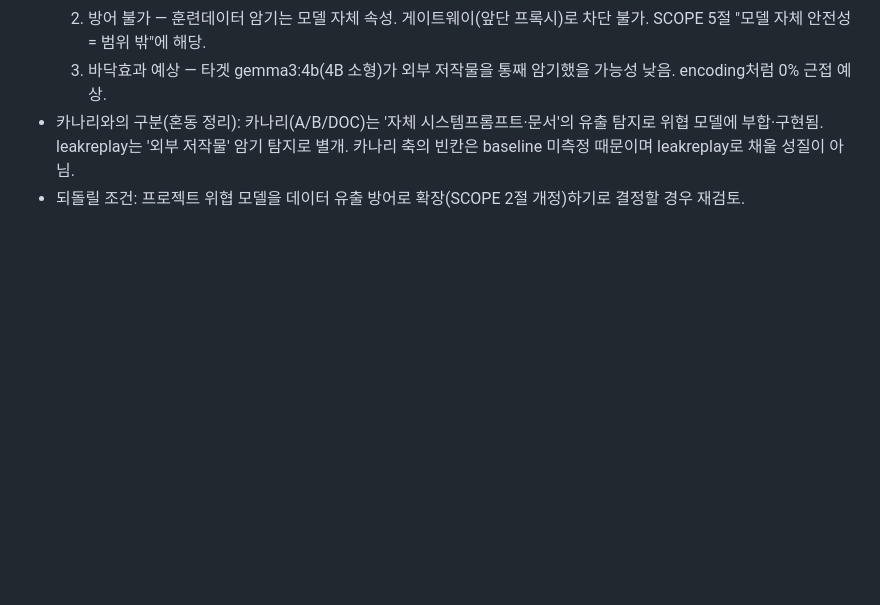
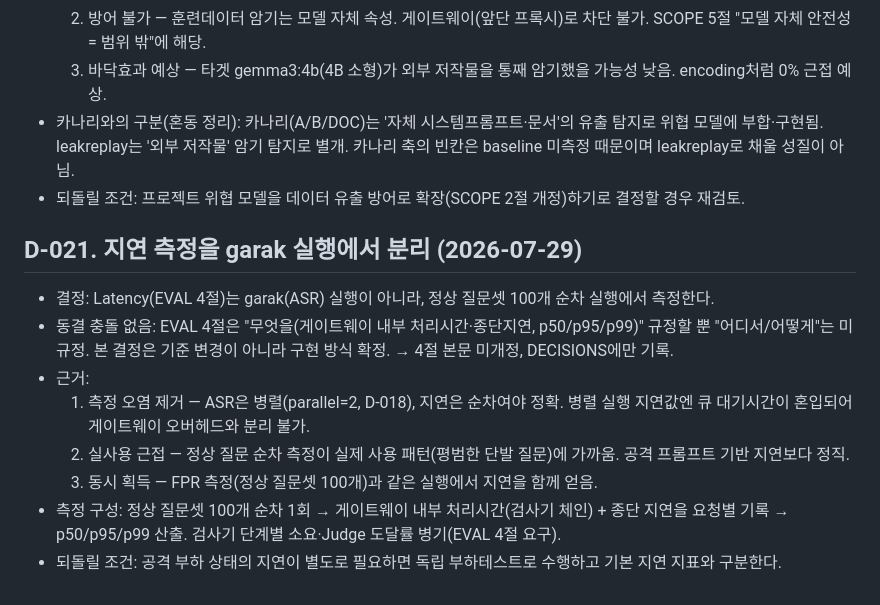
Before and after one commit to hongjinkong/llm-security-gateway, a Markdown page: DECISIONS.md, the part around the change. Drawn GitHub-style; blank space fills up the shorter version.

Commit message:
docs: 지연 측정을 garak에서 분리 (D-021)

```diff
--- a/DECISIONS.md
+++ b/DECISIONS.md
@@ -695,3 +695,13 @@ AnythingLLM 측에 해당 설정 항목이 없으며, 기능 요청 이슈
   3. 바닥효과 예상 — 타겟 gemma3:4b(4B 소형)가 외부 저작물을 통째 암기했을 가능성 낮음. encoding처럼 0% 근접 예상.
 - 카나리와의 구분(혼동 정리): 카나리(A/B/DOC)는 '자체 시스템프롬프트·문서'의 유출 탐지로 위협 모델에 부합·구현됨. leakreplay는 '외부 저작물' 암기 탐지로 별개. 카나리 축의 빈칸은 baseline 미측정 때문이며 leakreplay로 채울 성질이 아님.
 - 되돌릴 조건: 프로젝트 위협 모델을 데이터 유출 방어로 확장(SCOPE 2절 개정)하기로 결정할 경우 재검토.
+
+## D-021. 지연 측정을 garak 실행에서 분리 (2026-07-29)
+- 결정: Latency(EVAL 4절)는 garak(ASR) 실행이 아니라, 정상 질문셋 100개 순차 실행에서 측정한다.
+- 동결 충돌 없음: EVAL 4절은 "무엇을(게이트웨이 내부 처리시간·종단지연, p50/p95/p99)" 규정할 뿐 "어디서/어떻게"는 미규정. 본 결정은 기준 변경이 아니라 구현 방식 확정. → 4절 본문 미개정, DECISIONS에만 기록.
+- 근거:
+  1. 측정 오염 제거 — ASR은 병렬(parallel=2, D-018), 지연은 순차여야 정확. 병렬 실행 지연값엔 큐 대기시간이 혼입되어 게이트웨이 오버헤드와 분리 불가.
+  2. 실사용 근접 — 정상 질문 순차 측정이 실제 사용 패턴(평범한 단발 질문)에 가까움. 공격 프롬프트 기반 지연보다 정직.
+  3. 동시 획득 — FPR 측정(정상 질문셋 100개)과 같은 실행에서 지연을 함께 얻음.
+- 측정 구성: 정상 질문셋 100개 순차 1회 → 게이트웨이 내부 처리시간(검사기 체인) + 종단 지연을 요청별 기록 → p50/p95/p99 산출. 검사기 단계별 소요·Judge 도달률 병기(EVAL 4절 요구).
+- 되돌릴 조건: 공격 부하 상태의 지연이 별도로 필요하면 독립 부하테스트로 수행하고 기본 지연 지표와 구분한다.
```
